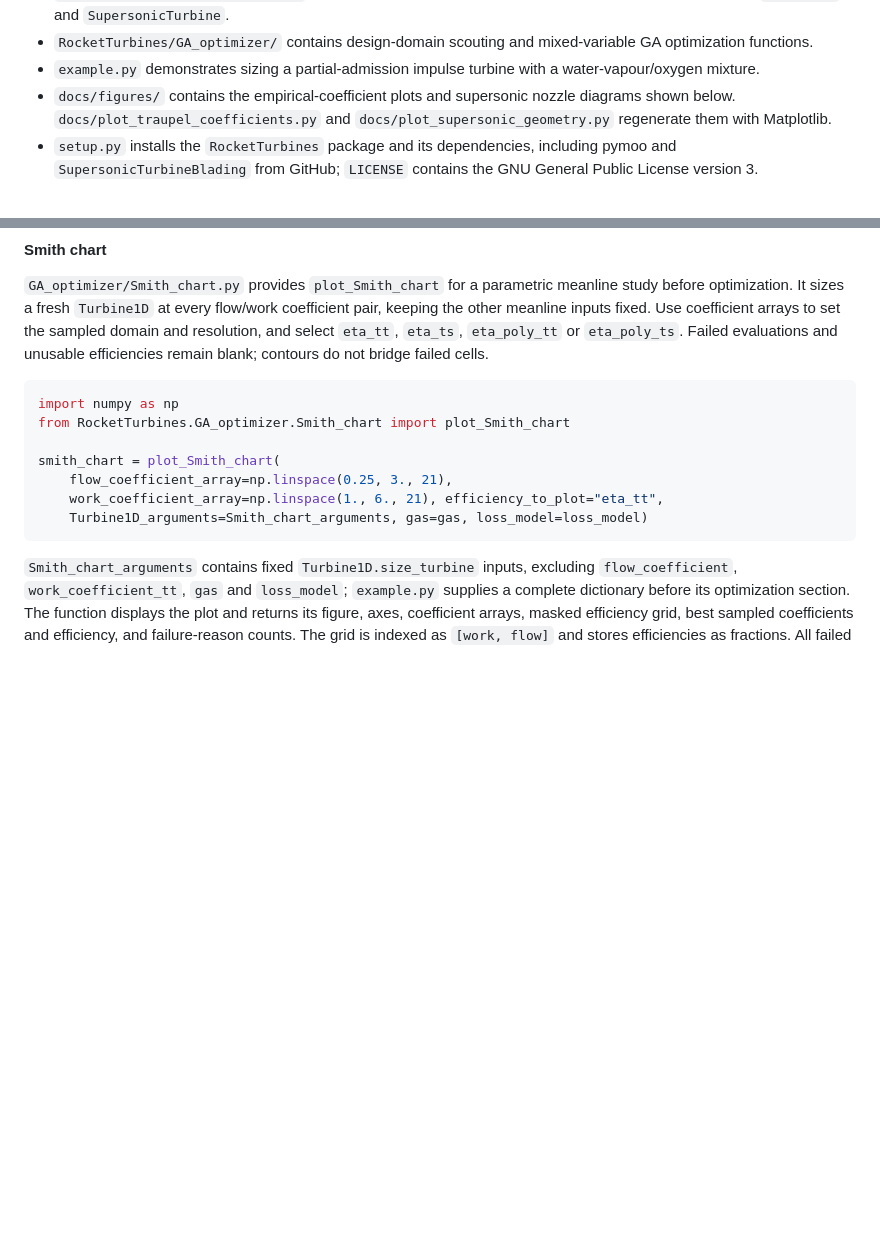
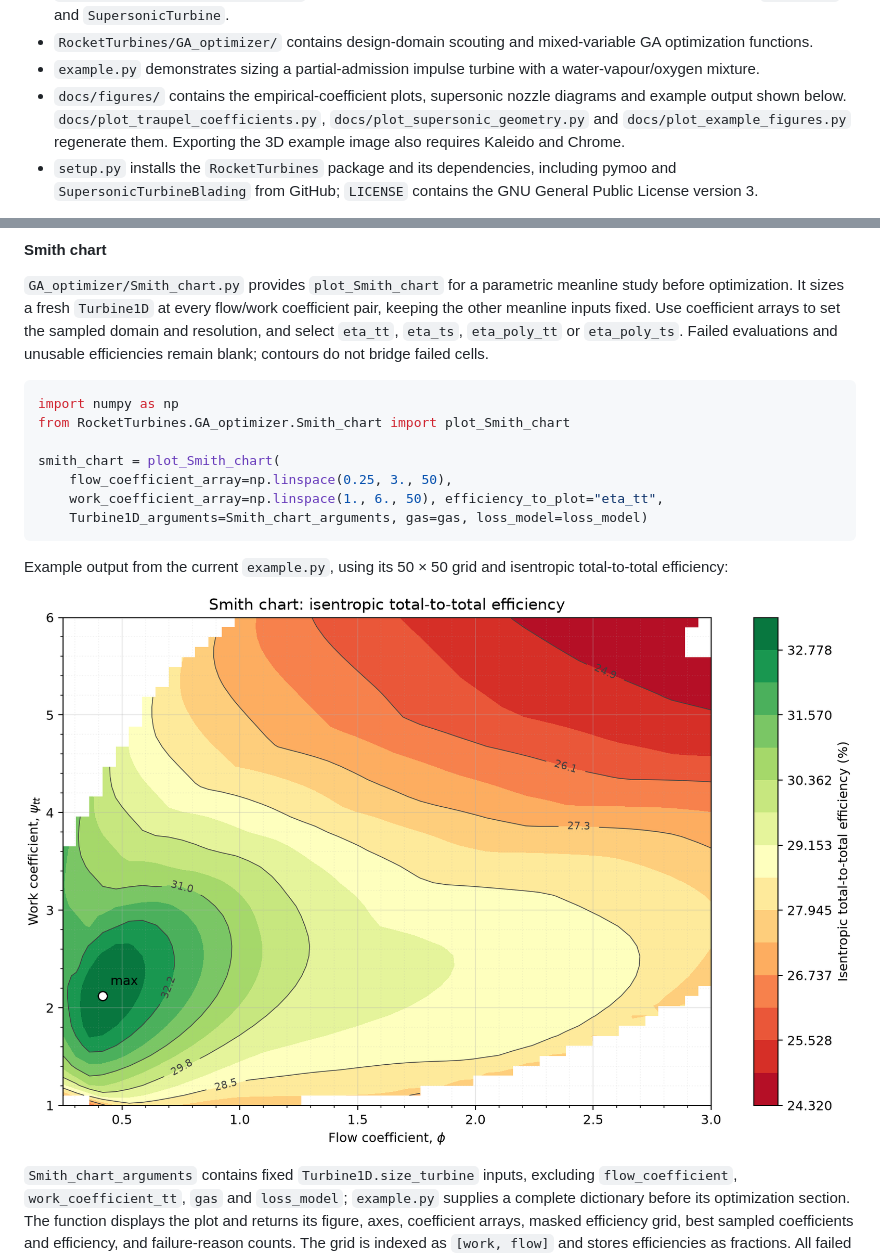
Before and after one commit to janstruzinski/RocketTurbines, a Markdown page: README.md, 2 parts joined by grey strips. GitHub-like rendering; pictures changed too: docs/figures/example_smith_chart.png (added); blank space fills up the shorter version.

````diff
--- a/README.md
+++ b/README.md
@@ -38,8 +38,9 @@ The repository is organised as follows:
   `SupersonicTurbine`.
 - `RocketTurbines/GA_optimizer/` contains design-domain scouting and mixed-variable GA optimization functions.
 - `example.py` demonstrates sizing a partial-admission impulse turbine with a water-vapour/oxygen mixture.
-- `docs/figures/` contains the empirical-coefficient plots and supersonic nozzle diagrams shown below.
-  `docs/plot_traupel_coefficients.py` and `docs/plot_supersonic_geometry.py` regenerate them with Matplotlib.
+- `docs/figures/` contains the empirical-coefficient plots, supersonic nozzle diagrams and example output shown below.
+  `docs/plot_traupel_coefficients.py`, `docs/plot_supersonic_geometry.py` and `docs/plot_example_figures.py` regenerate them.
+  Exporting the 3D example image also requires Kaleido and Chrome.
 - `setup.py` installs the `RocketTurbines` package and its dependencies, including pymoo and `SupersonicTurbineBlading` from GitHub;
   `LICENSE` contains the GNU General Public License version 3.
 
@@ -1742,10 +1751,14 @@ import numpy as np
 from RocketTurbines.GA_optimizer.Smith_chart import plot_Smith_chart
 
 smith_chart = plot_Smith_chart(
-    flow_coefficient_array=np.linspace(0.25, 3., 21),
-    work_coefficient_array=np.linspace(1., 6., 21), efficiency_to_plot="eta_tt",
+    flow_coefficient_array=np.linspace(0.25, 3., 50),
+    work_coefficient_array=np.linspace(1., 6., 50), efficiency_to_plot="eta_tt",
     Turbine1D_arguments=Smith_chart_arguments, gas=gas, loss_model=loss_model)
 ```
+
+Example output from the current `example.py`, using its 50 × 50 grid and isentropic total-to-total efficiency:
+
+![Smith chart from example.py showing isentropic total-to-total efficiency over flow and work coefficients](docs/figures/example_smith_chart.png)
 
 `Smith_chart_arguments` contains fixed `Turbine1D.size_turbine` inputs, excluding `flow_coefficient`,
 `work_coefficient_tt`, `gas` and `loss_model`; `example.py` supplies a complete dictionary before its optimization
````
Also changed, not shown: other parts of README.md (+9 -1 lines), docs/figures/example_turbine_2d.png (added), docs/figures/example_turbine_3d.png (added), 3 other files.
